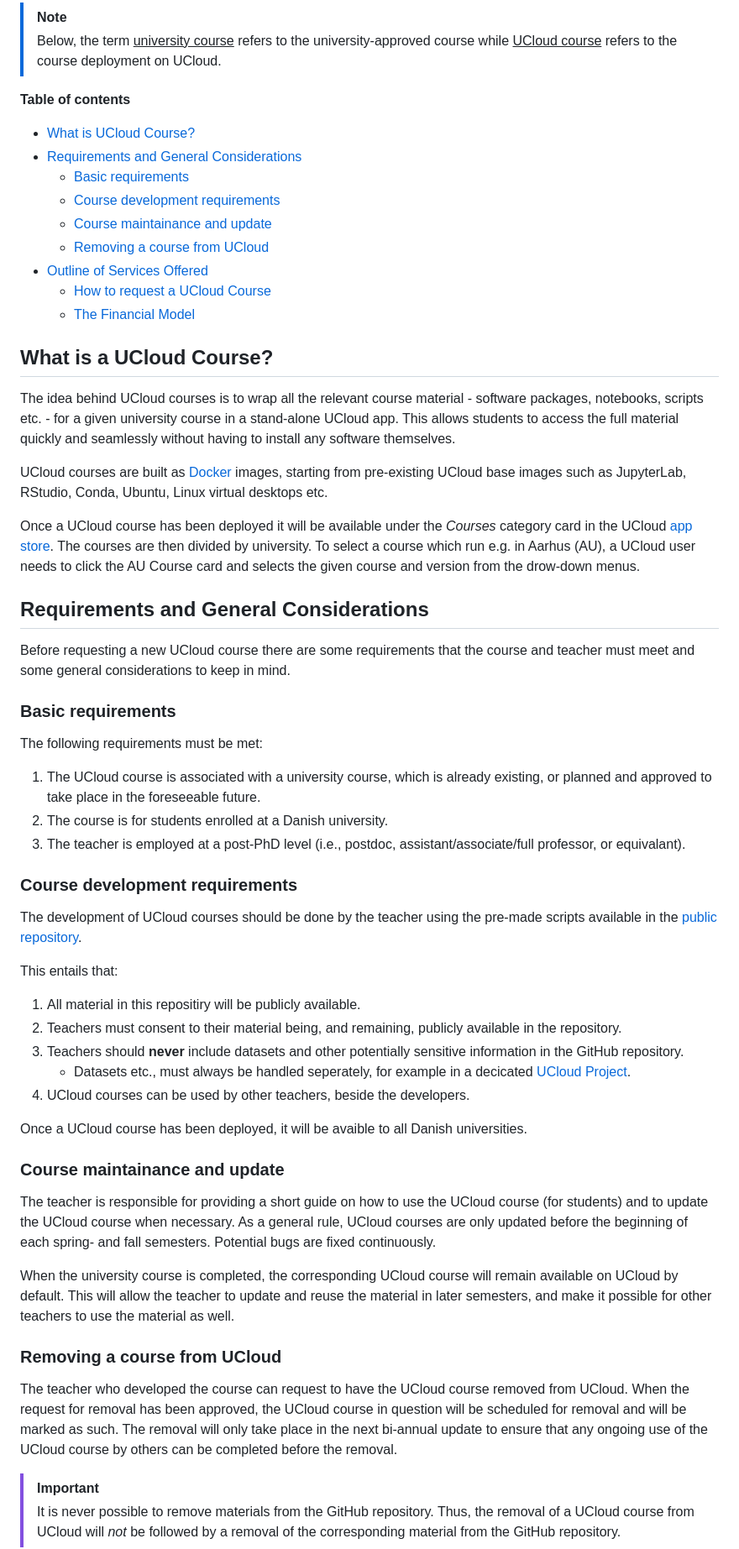
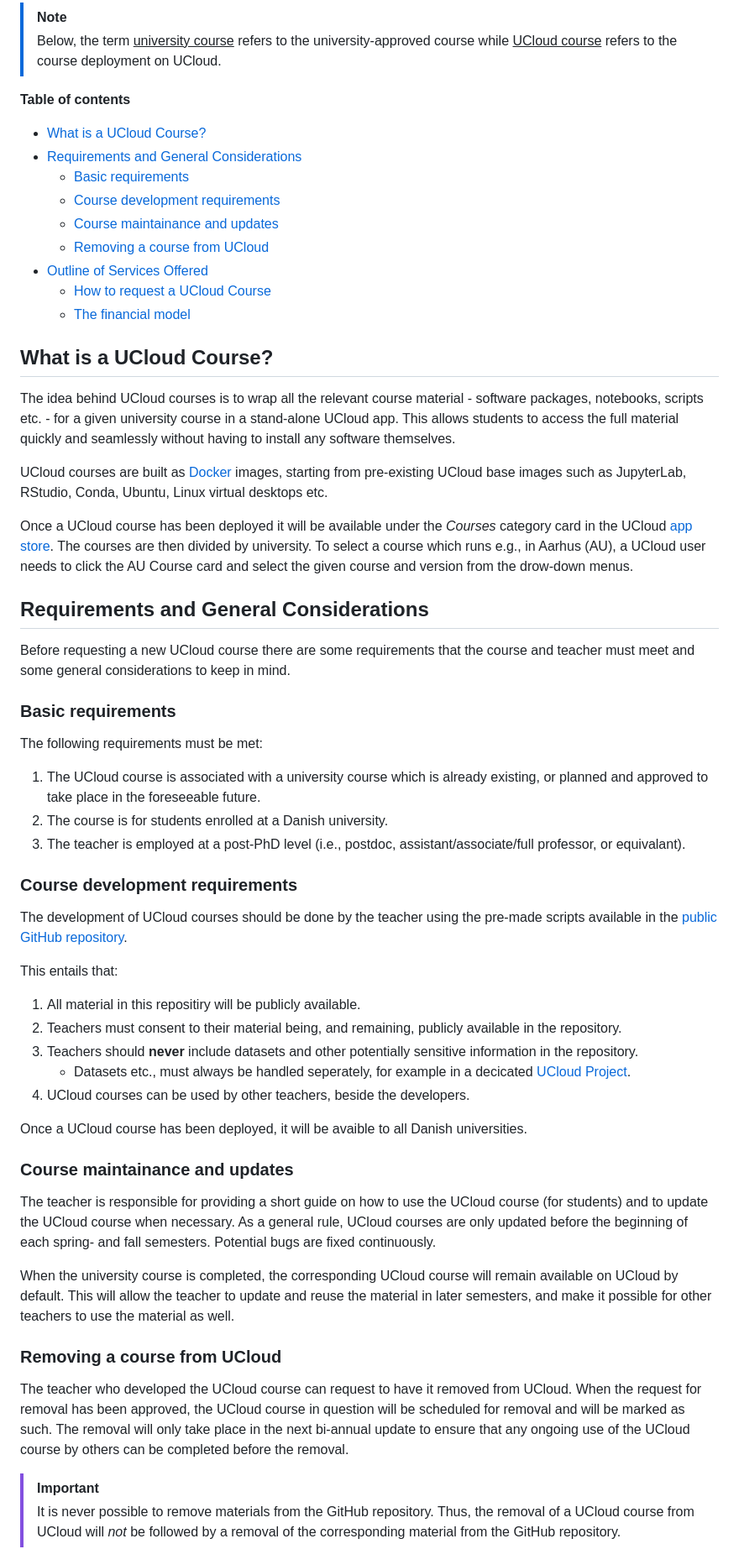
Before and after one commit to SDU-eScience/UCloud-Courses, a Markdown page: README.md, the part around one of its changes. Shown at 84% size. Drawn GitHub-style.

```diff
--- a/README.md
+++ b/README.md
@@ -9,15 +9,15 @@ Please read this document in full before requesting a UCloud course.
 
 **Table of contents**
 
-- [What is UCloud Course?](./README.md#what-is-a-ucloud-course)
+- [What is a UCloud Course?](./README.md#what-is-a-ucloud-course)
 - [Requirements and General Considerations](./README.md#requirements-and-general-considerations)
     - [Basic requirements](./README.md#basic-requirements)
     - [Course development requirements](./README.md#course-development-requirements)
-    - [Course maintainance and update](./README.md#course-maintainance-and-update)
+    - [Course maintainance and updates](./README.md#course-maintainance-and-update)
     - [Removing a course from UCloud](./README.md#removing-a-course-from-UCloud)
 - [Outline of Services Offered](./README.md#outline-of-services-offered)
     - [How to request a UCloud Course](./README.md#how-to-request-a-ucloud-course)
-    - [The Financial Model](./README.md#the-financial-model)
+    - [The financial model](./README.md#the-financial-model)
 
 
 ## What is a UCloud Course?
@@ -26,35 +26,35 @@ The idea behind UCloud courses is to wrap all the relevant course material - sof
 
 UCloud courses are built as [Docker](https://www.docker.com/) images, starting from pre-existing UCloud base images such as JupyterLab, RStudio, Conda, Ubuntu, Linux virtual desktops etc.
 
-Once a UCloud course has been deployed it will be available under the *Courses* category card in the UCloud [app store](https://docs.cloud.sdu.dk/guide/browsing.html). The courses are then divided by university. To select a course which run e.g. in Aarhus (AU), a UCloud user needs to click the AU Course card and selects the given course and version from the drow-down menus.
+Once a UCloud course has been deployed it will be available under the *Courses* category card in the UCloud [app store](https://docs.cloud.sdu.dk/guide/browsing.html). The courses are then divided by university. To select a course which runs e.g., in Aarhus (AU), a UCloud user needs to click the AU Course card and select the given course and version from the drow-down menus.
 
 ## Requirements and General Considerations
 
-Before requesting  a new UCloud course there are some requirements that the course and teacher must meet and some general considerations to keep in mind.
+Before requesting a new UCloud course there are some requirements that the course and teacher must meet and some general considerations to keep in mind.
 
 ### Basic requirements
 
 The following requirements must be met:
 
-1. The UCloud course is associated with a university course, which is already existing, or planned and approved to take place in the foreseeable future.
+1. The UCloud course is associated with a university course which is already existing, or planned and approved to take place in the foreseeable future.
 2. The course is for students enrolled at a Danish university.
 3. The teacher is employed at a post-PhD level (i.e., postdoc, assistant/associate/full professor, or equivalant).
 
 ### Course development requirements
 
-The development of UCloud courses should be done by the teacher using the pre-made scripts available in the [public repository](https://github.com/SDU-eScience/UCloud-Courses).
+The development of UCloud courses should be done by the teacher using the pre-made scripts available in the [public GitHub repository](https://github.com/SDU-eScience/UCloud-Courses).
 
 This entails that:
 
 1. All material in this repositiry will be publicly available.
 2. Teachers must consent to their material being, and remaining, publicly available in the repository.
-3. Teachers should **never** include datasets and other potentially sensitive information in the GitHub repository.
+3. Teachers should **never** include datasets and other potentially sensitive information in the repository.
     - Datasets etc., must always be handled seperately, for example in a decicated [UCloud Project](https://docs.cloud.sdu.dk/guide/project-intro.html).
 4. UCloud courses can be used by other teachers, beside the developers.
 
 Once a UCloud course has been deployed, it will be avaible to all Danish universities.
 
-### Course maintainance and update
+### Course maintainance and updates
 
 The teacher is responsible for providing a short guide on how to use the UCloud course (for students) and to update the UCloud course when necessary.
 As a general rule, UCloud courses are only updated before the beginning of each spring- and fall semesters. Potential bugs are fixed continuously.
@@ -63,7 +63,7 @@ When the university course is completed, the corresponding UCloud course will re
 
 ### Removing a course from UCloud
 
-The teacher who developed the course can request to have the UCloud course removed from UCloud. When the request for removal has been approved, the UCloud course in question will be scheduled for removal and will be marked as such. The removal will only take place in the next bi-annual update to ensure that any ongoing use of the UCloud course by others can be completed before the removal.
+The teacher who developed the UCloud course can request to have it removed from UCloud. When the request for removal has been approved, the UCloud course in question will be scheduled for removal and will be marked as such. The removal will only take place in the next bi-annual update to ensure that any ongoing use of the UCloud course by others can be completed before the removal.
 
 >[!IMPORTANT]
 > It is never possible to remove materials from the GitHub repository. Thus, the removal of a UCloud course from UCloud will *not* be followed by a removal of the corresponding material from the GitHub repository.
```
Also changed, not shown: other parts of README.md (+4 -4 lines).
